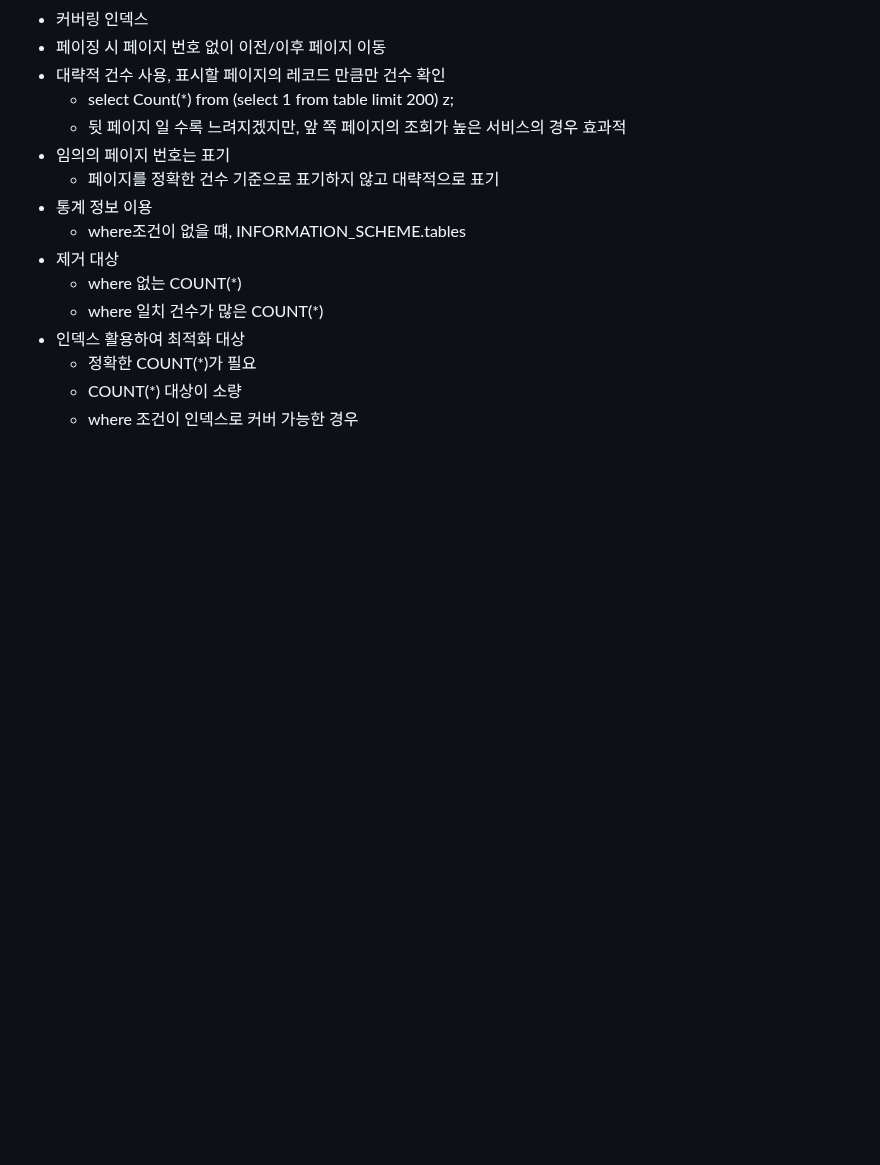
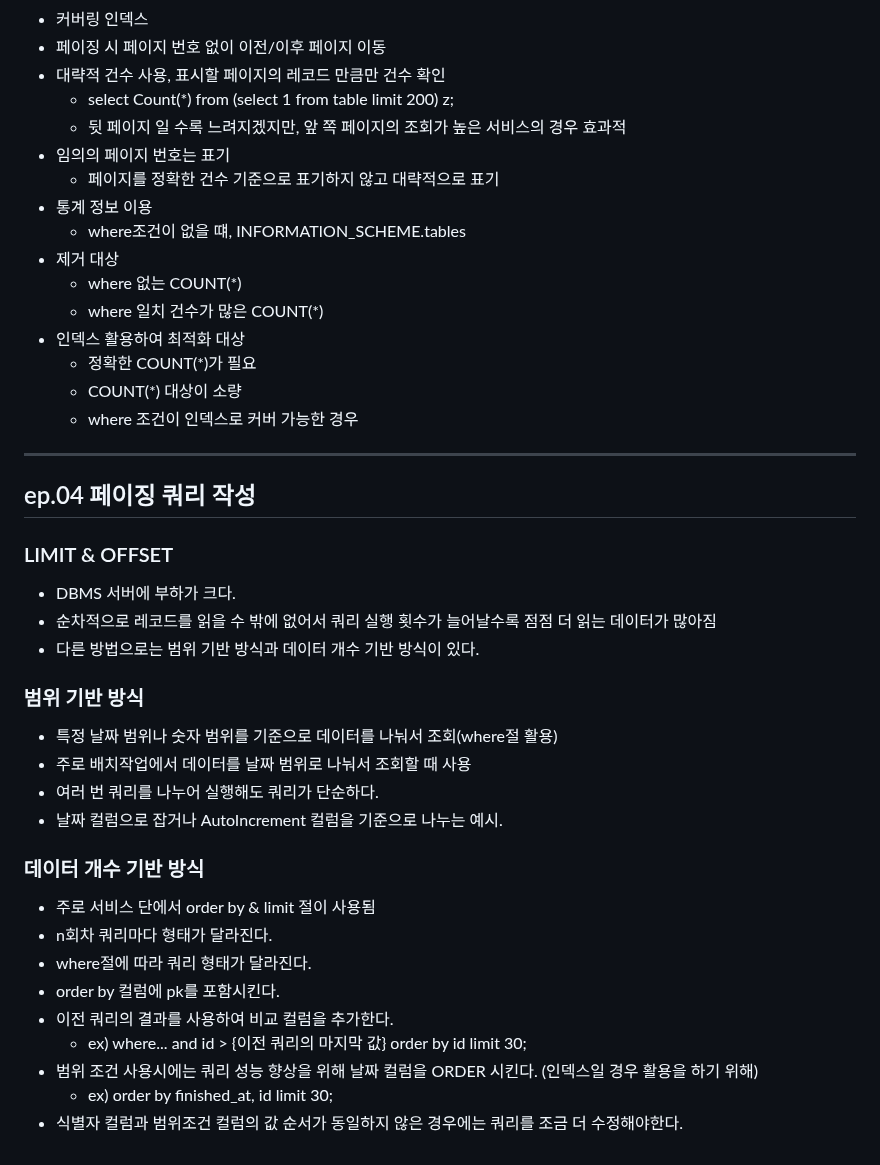
Before and after one commit to isntkyu/dev-study-hub, a Markdown page: [inflearn]RealMySQL/README.md, the part around the change. Rendered like a GitHub page; blank space fills up the shorter version.

Commit message:
ep.04 페이징 쿼리 작성

```diff
--- a/[inflearn]RealMySQL/README.md
+++ b/[inflearn]RealMySQL/README.md
@@ -106,3 +106,32 @@ ORM 에서 생성한 COUNT(DISTINCT(id))
   - 정확한 COUNT(\*)가 필요
   - COUNT(\*) 대상이 소량
   - where 조건이 인덱스로 커버 가능한 경우
+
+---
+
+## ep.04 페이징 쿼리 작성
+
+### LIMIT & OFFSET
+
+- DBMS 서버에 부하가 크다.
+- 순차적으로 레코드를 읽을 수 밖에 없어서 쿼리 실행 횟수가 늘어날수록 점점 더 읽는 데이터가 많아짐
+- 다른 방법으로는 범위 기반 방식과 데이터 개수 기반 방식이 있다.
+
+### 범위 기반 방식
+
+- 특정 날짜 범위나 숫자 범위를 기준으로 데이터를 나눠서 조회(where절 활용)
+- 주로 배치작업에서 데이터를 날짜 범위로 나눠서 조회할 때 사용
+- 여러 번 쿼리를 나누어 실행해도 쿼리가 단순하다.
+- 날짜 컬럼으로 잡거나 AutoIncrement 컬럼을 기준으로 나누는 예시.
+
+### 데이터 개수 기반 방식
+
+- 주로 서비스 단에서 order by & limit 절이 사용됨
+- n회차 쿼리마다 형태가 달라진다.
+- where절에 따라 쿼리 형태가 달라진다.
+- order by 컬럼에 pk를 포함시킨다.
+- 이전 쿼리의 결과를 사용하여 비교 컬럼을 추가한다.
+  - ex) where... and id > {이전 쿼리의 마지막 값} order by id limit 30;
+- 범위 조건 사용시에는 쿼리 성능 향상을 위해 날짜 컬럼을 ORDER 시킨다. (인덱스일 경우 활용을 하기 위해)
+  - ex) order by finished_at, id limit 30;
+- 식별자 컬럼과 범위조건 컬럼의 값 순서가 동일하지 않은 경우에는 쿼리를 조금 더 수정해야한다.
```
